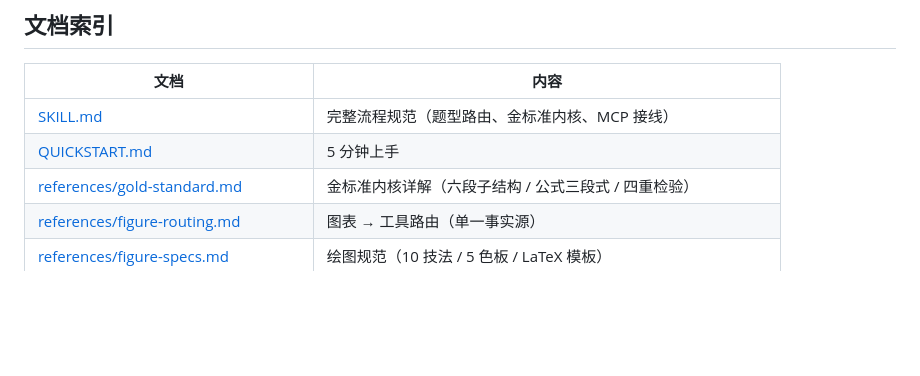
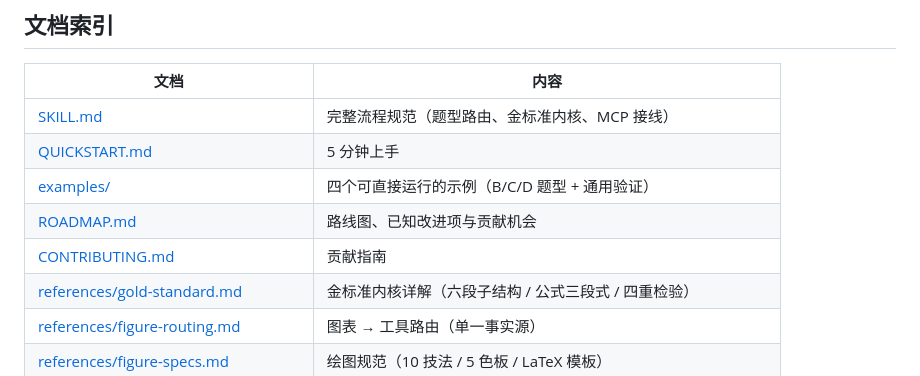
Before and after one commit to tianguangpu/cumcm-coach, a Markdown page: README.md, the part around the change. GitHub-like rendering; blank space fills up the shorter version.

```diff
--- a/README.md
+++ b/README.md
@@ -267,6 +267,9 @@ python scripts/auto_check.py --paper paper/main.tex --level all
 |------|------|
 | [SKILL.md](SKILL.md) | 完整流程规范（题型路由、金标准内核、MCP 接线） |
 | [QUICKSTART.md](QUICKSTART.md) | 5 分钟上手 |
+| [examples/](examples/) | 四个可直接运行的示例（B/C/D 题型 + 通用验证） |
+| [ROADMAP.md](ROADMAP.md) | 路线图、已知改进项与贡献机会 |
+| [CONTRIBUTING.md](CONTRIBUTING.md) | 贡献指南 |
 | [references/gold-standard.md](references/gold-standard.md) | 金标准内核详解（六段子结构 / 公式三段式 / 四重检验） |
 | [references/figure-routing.md](references/figure-routing.md) | 图表 → 工具路由（单一事实源） |
 | [references/figure-specs.md](references/figure-specs.md) | 绘图规范（10 技法 / 5 色板 / LaTeX 模板） |
```
Also changed, not shown: ROADMAP.md (added, +103 -0 lines).
